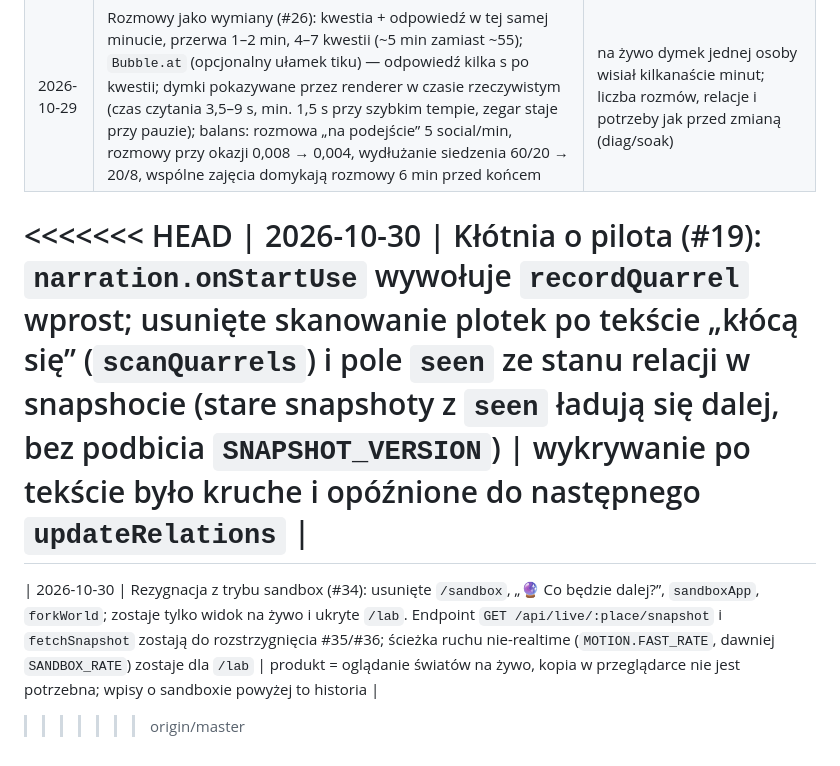
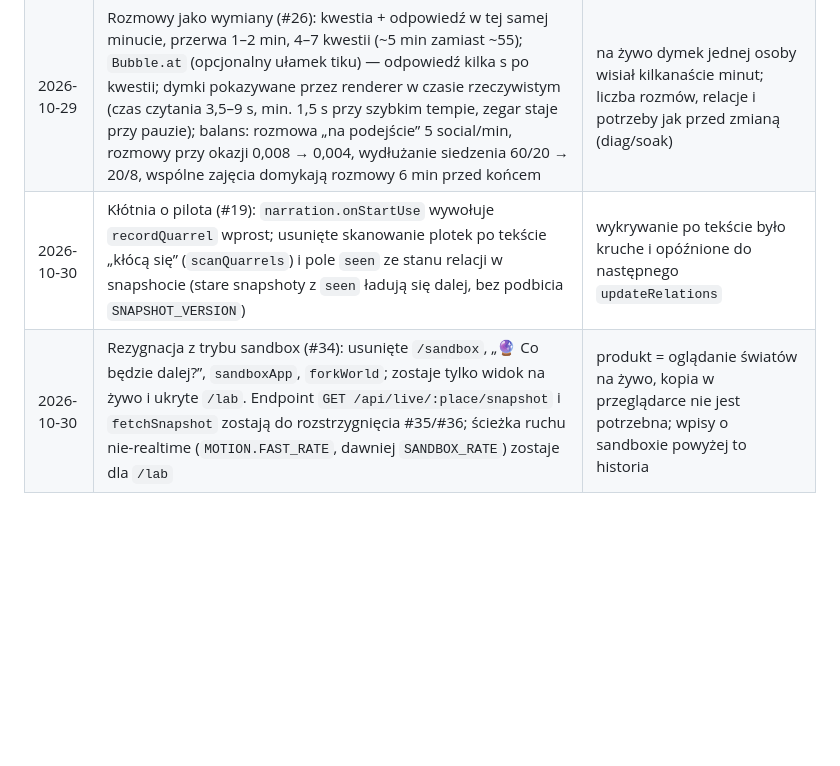
Before and after one commit to devchew/osiedle---symulacja-z-ai, a Markdown page: plan/DECISIONS.md, the part around the change. GitHub-like rendering; blank space fills up the shorter version.

Commit message:
Remove leftover conflict markers in DECISIONS.md
Co-authored-by: Copilot <223556219+Copilot@users.noreply.github.com>

```diff
--- a/plan/DECISIONS.md
+++ b/plan/DECISIONS.md
@@ -58,8 +58,5 @@
 | 2026-10-29 | Klient: tryby live (tylko render), sandbox (fork snapshotu, sessionStorage), ukryte `/lab` (dawny tryb do testów); wejścia ładują najpierw `world/world` (cykle importów) | publiczny widok bez tworzenia/modyfikacji światów |
 | 2026-10-29 | Brak cykli importów w `src` (test `tests/imports.test.ts`): `objects.ts` bierze `PROJECT_DEFS` z `projects/defs`, pory posiłków w liściu `agents/meals.ts`, `tickIncidents(world, endAction)` dostaje przerwanie akcji od `world.ts`; wejścia nie muszą już ładować `world/world` najpierw (issue #1) | stan modułów niezależny od kolejności ładowania |
 | 2026-10-29 | Rozmowy jako wymiany (#26): kwestia + odpowiedź w tej samej minucie, przerwa 1–2 min, 4–7 kwestii (~5 min zamiast ~55); `Bubble.at` (opcjonalny ułamek tiku) — odpowiedź kilka s po kwestii; dymki pokazywane przez renderer w czasie rzeczywistym (czas czytania 3,5–9 s, min. 1,5 s przy szybkim tempie, zegar staje przy pauzie); balans: rozmowa „na podejście” 5 social/min, rozmowy przy okazji 0,008 → 0,004, wydłużanie siedzenia 60/20 → 20/8, wspólne zajęcia domykają rozmowy 6 min przed końcem | na żywo dymek jednej osoby wisiał kilkanaście minut; liczba rozmów, relacje i potrzeby jak przed zmianą (diag/soak) |
-<<<<<<< HEAD
 | 2026-10-30 | Kłótnia o pilota (#19): `narration.onStartUse` wywołuje `recordQuarrel` wprost; usunięte skanowanie plotek po tekście „kłócą się” (`scanQuarrels`) i pole `seen` ze stanu relacji w snapshocie (stare snapshoty z `seen` ładują się dalej, bez podbicia `SNAPSHOT_VERSION`) | wykrywanie po tekście było kruche i opóźnione do następnego `updateRelations` |
-=======
 | 2026-10-30 | Rezygnacja z trybu sandbox (#34): usunięte `/sandbox`, „🔮 Co będzie dalej?”, `sandboxApp`, `forkWorld`; zostaje tylko widok na żywo i ukryte `/lab`. Endpoint `GET /api/live/:place/snapshot` i `fetchSnapshot` zostają do rozstrzygnięcia #35/#36; ścieżka ruchu nie-realtime (`MOTION.FAST_RATE`, dawniej `SANDBOX_RATE`) zostaje dla `/lab` | produkt = oglądanie światów na żywo, kopia w przeglądarce nie jest potrzebna; wpisy o sandboxie powyżej to historia |
->>>>>>> origin/master
```
